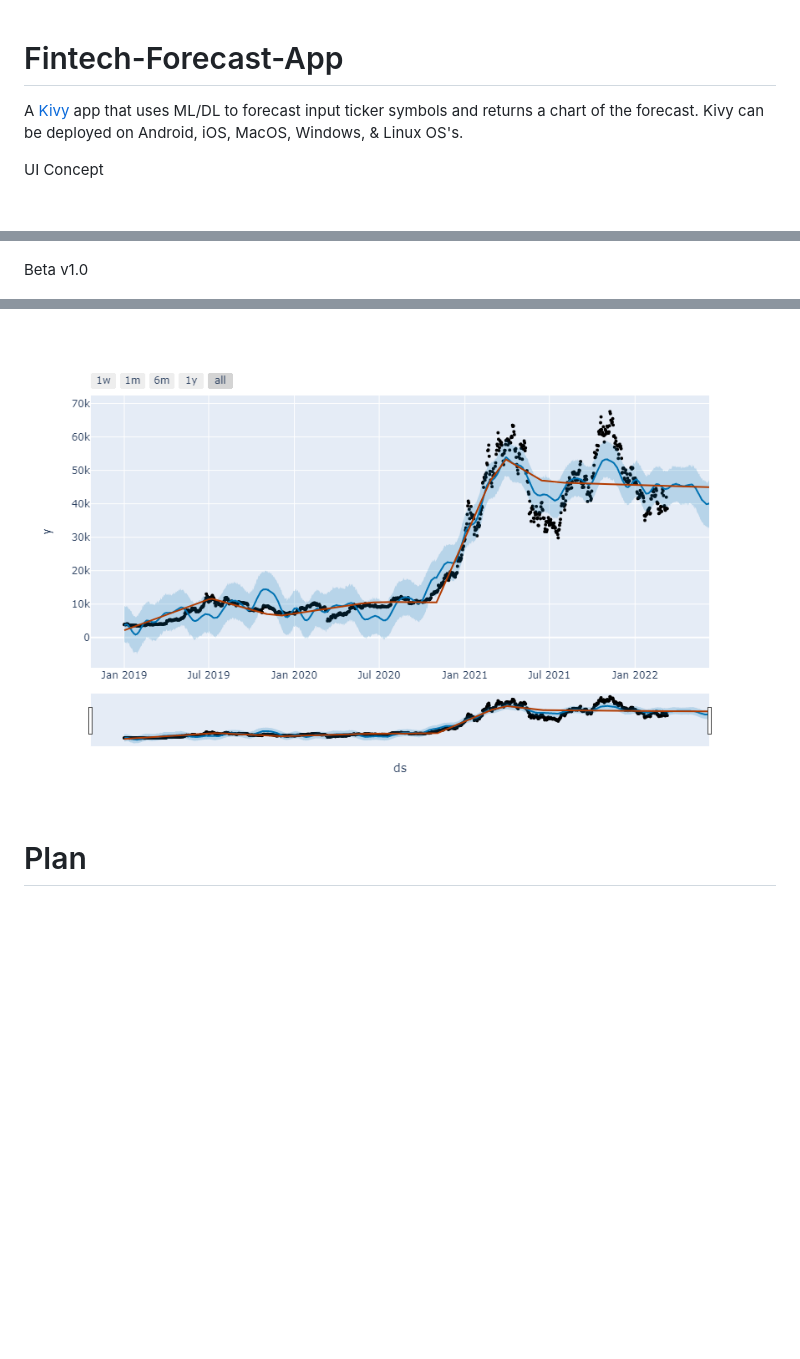
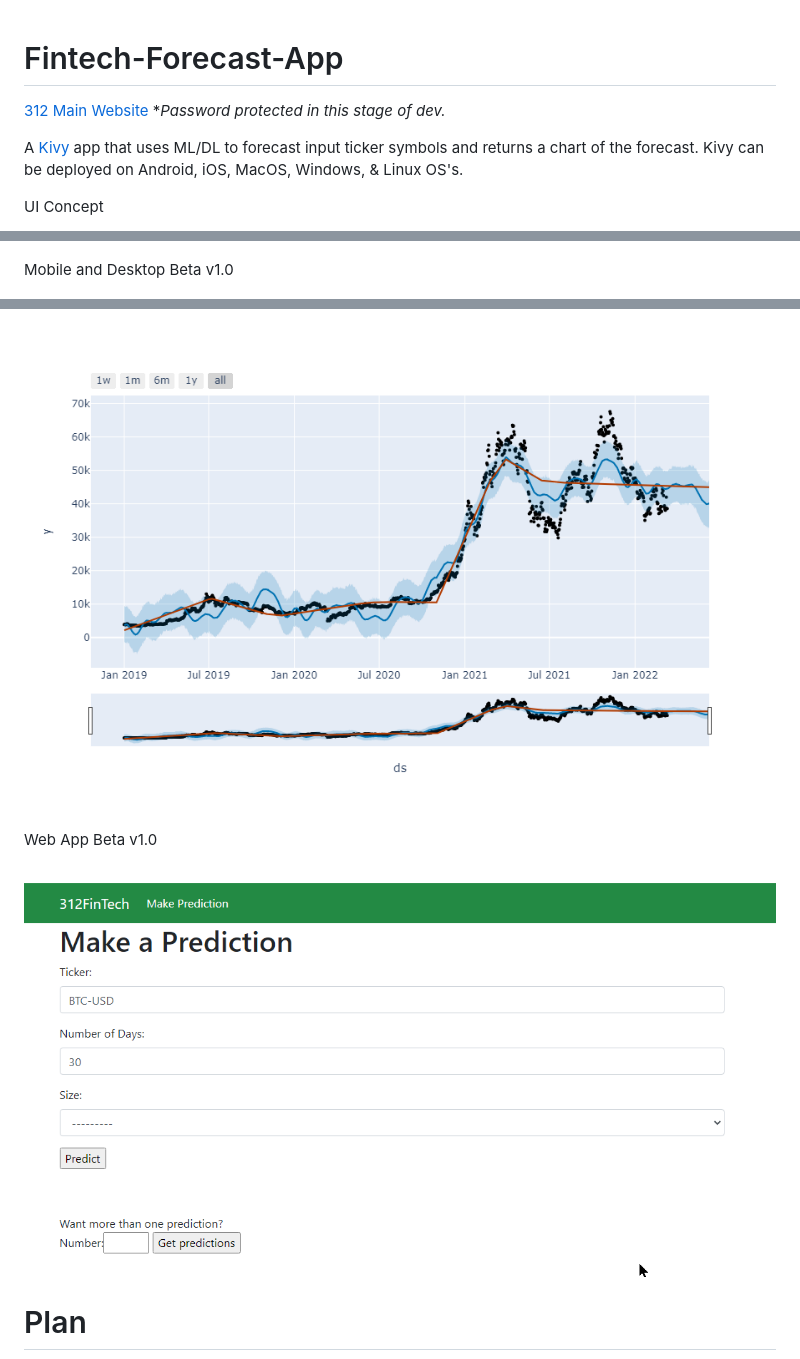
Before and after one commit to 312FinTech/Fintech-Forecast-App, a Markdown page: README.md, 3 parts joined by grey strips. Rendered like a GitHub page; pictures changed too: images/web_app_v1.png (added); blank space fills up the shorter version.

Commit message:
updated_README_with_webapp_pic_and_mainWebsite_url

```diff
--- a/README.md
+++ b/README.md
@@ -1,4 +1,8 @@
 # Fintech-Forecast-App
+
+[312 Main Website](https://megalodon-harpsichord-6cj7.squarespace.com/)
+**Password protected in this stage of dev.*
+
 A [Kivy](https://kivy.org/#home) app that uses ML/DL to forecast input ticker symbols and returns a chart of the forecast. Kivy can be deployed on Android, iOS, MacOS, Windows, & Linux OS's.
 
 UI Concept
@@ -7,12 +11,16 @@ UI Concept
 
 ![](UI_Options/ex2.png)
 
-Beta v1.0
+Mobile and Desktop Beta v1.0
 
 ![](images/v1_chart_return_1.gif)
 
 BTC Forecast Using FB Prophet
 ![](images/newplot.png)
+
+Web App Beta v1.0
+
+![](images/web_app_v1.png)
 
 # Plan
 ![](images/Project_Plan.png)
```
Also changed, not shown: other parts of README.md (+4 -0 lines).
